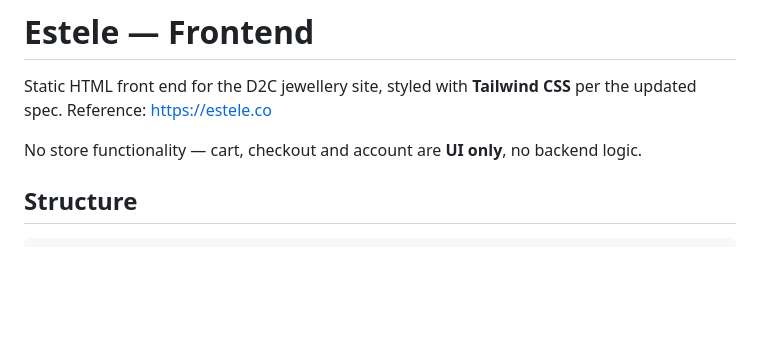
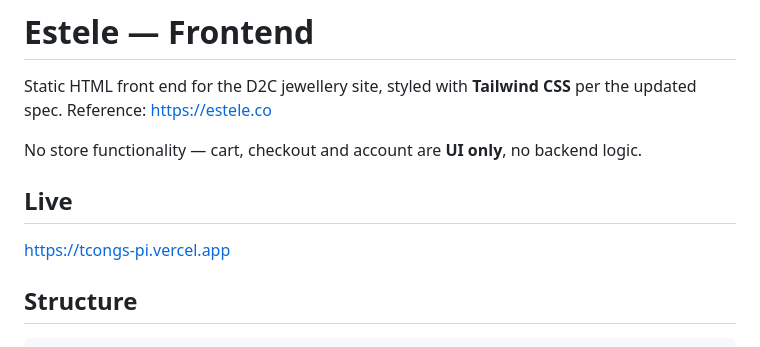
Before and after one commit to flutebyte/tcongs, a Markdown page: README.md, the part around the change. Drawn GitHub-style; blank space fills up the shorter version.

Commit message:
Add live Vercel deployment link to README

```diff
--- a/README.md
+++ b/README.md
@@ -4,6 +4,10 @@ Static HTML front end for the D2C jewellery site, styled with **Tailwind CSS**
 per the updated spec. Reference: https://estele.co
 
 No store functionality — cart, checkout and account are **UI only**, no backend logic.
+
+## Live
+
+https://tcongs-pi.vercel.app
 
 ## Structure
 
```
